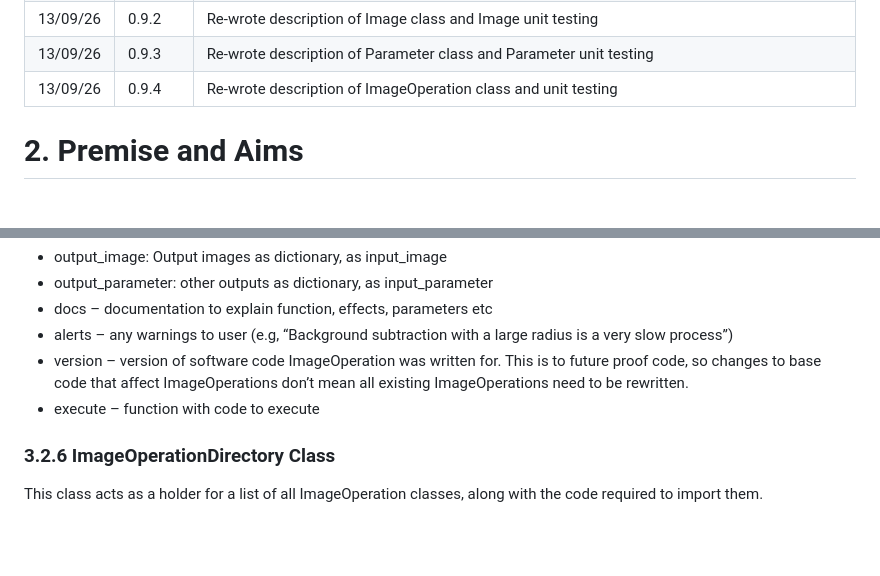
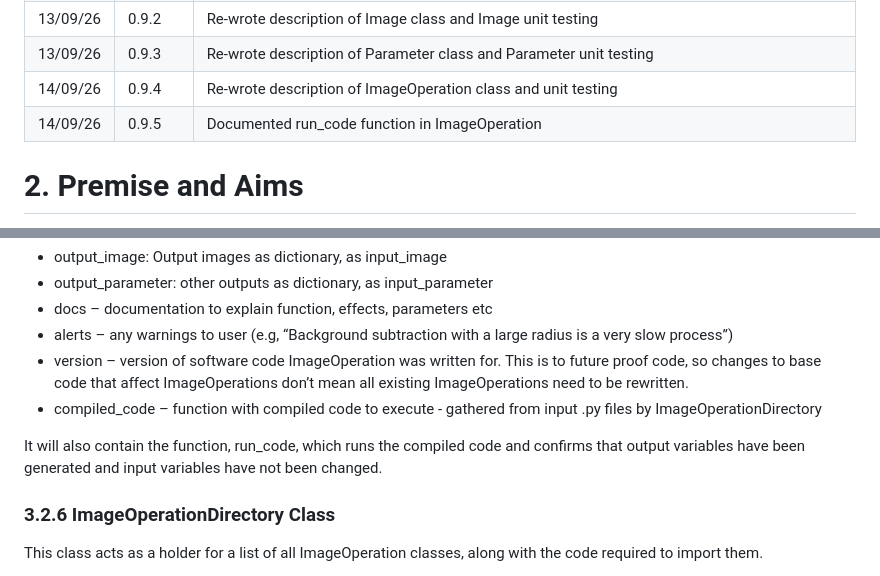
Before and after one commit to jason-morgan84/easy-image-analysis, a Markdown page: docs/Specification.md, 2 parts joined by grey strips. Drawn GitHub-style; blank space fills up the shorter version.

Commit message:
docs: added documentation for run_code function in ImageOperation

```diff
--- a/docs/Specification.md
+++ b/docs/Specification.md
@@ -32,7 +32,8 @@
 |11/09/26|0.9.1|Re-wrote description of DataType classes to explain base class/child class structure|
 |13/09/26|0.9.2|Re-wrote description of Image class and Image unit testing|
 |13/09/26|0.9.3|Re-wrote description of Parameter class and Parameter unit testing|
-|13/09/26|0.9.4|Re-wrote description of ImageOperation class and unit testing|
+|14/09/26|0.9.4|Re-wrote description of ImageOperation class and unit testing|
+|14/09/26|0.9.5|Documented run_code function in ImageOperation|
 
 # 2. Premise and Aims
 Over the last 10 years, a lot of my research has been based on image analysis. I have developed my own workflows using one or a combination of FIJI, Python and C#. With the ease of high-definition microscopy at various levels, thorough, repeatable and robust image analysis is becoming more and more important – even with the advent of AI, there will always be a role for classical image analysis. However, getting into analysing your own images can have quite a high barrier to entry. This is exacerbated by some of the weaknesses in the image analysis tools mentioned above:
@@ -276,7 +277,9 @@ A key aim of this project is expandability, to allow the inclusion of new image
 * docs – documentation to explain function, effects, parameters etc
 * alerts – any warnings to user (e.g, “Background subtraction with a large radius is a very slow process”)
 * version – version of software code ImageOperation was written for. This is to future proof code, so changes to base code that affect ImageOperations don’t mean all existing ImageOperations need to be rewritten.
-* execute – function with code to execute
+* compiled_code – function with compiled code to execute - gathered from input .py files by ImageOperationDirectory
+
+It will also contain the function, run_code, which runs the compiled code and confirms that output variables have been generated and input variables have not been changed.
 
 ### 3.2.6 ImageOperationDirectory Class
 This class acts as a holder for a list of all ImageOperation classes, along with the code required to import them.
```
